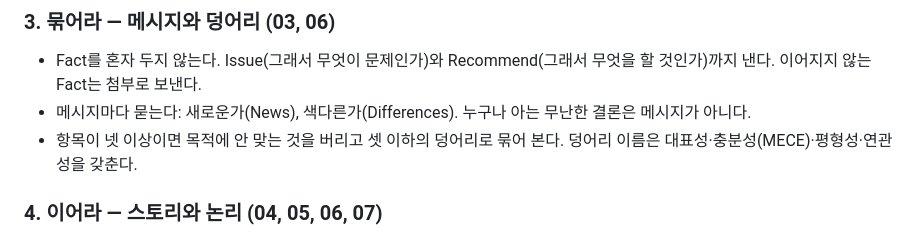
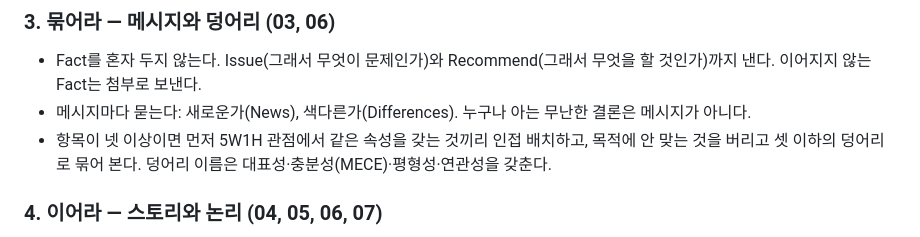
Before and after one commit to iksangyoo-sys/koreport-skill, a Markdown page: koreport/GUIDE.md, the part around the change. GitHub-like rendering.

```diff
--- a/koreport/GUIDE.md
+++ b/koreport/GUIDE.md
@@ -73,7 +73,7 @@ description: 유익상의 「AI가 못 쓰는 보고서 쓰기」 교안의 방
 
 - Fact를 혼자 두지 않는다. Issue(그래서 무엇이 문제인가)와 Recommend(그래서 무엇을 할 것인가)까지 낸다. 이어지지 않는 Fact는 첨부로 보낸다.
 - 메시지마다 묻는다: 새로운가(News), 색다른가(Differences). 누구나 아는 무난한 결론은 메시지가 아니다.
-- 항목이 넷 이상이면 목적에 안 맞는 것을 버리고 셋 이하의 덩어리로 묶어 본다. 덩어리 이름은 대표성·충분성(MECE)·평형성·연관성을 갖춘다.
+- 항목이 넷 이상이면 먼저 5W1H 관점에서 같은 속성을 갖는 것끼리 인접 배치하고, 목적에 안 맞는 것을 버리고 셋 이하의 덩어리로 묶어 본다. 덩어리 이름은 대표성·충분성(MECE)·평형성·연관성을 갖춘다.
 
 ### 4. 이어라 — 스토리와 논리 (04, 05, 06, 07)
 
```
Also changed, not shown: koreport/references/06-logic.md (+6 -5 lines).
